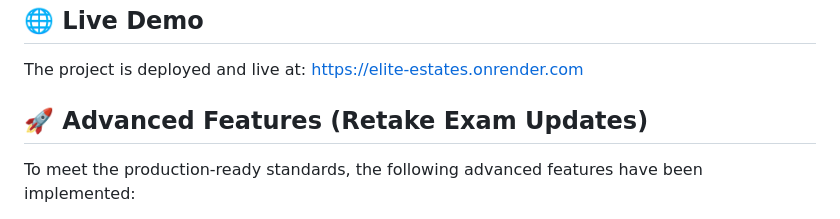
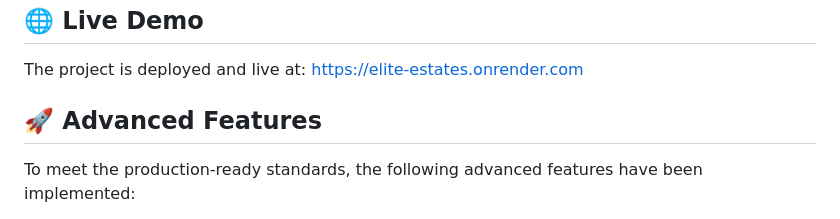
Before and after one commit to sibelyazadzhieva/elite-estates, a Markdown page: README.md, the part around one of its changes. Drawn GitHub-style.

```diff
--- a/README.md
+++ b/README.md
@@ -5,7 +5,7 @@
 ## 🌐 Live Demo
 The project is deployed and live at: [https://elite-estates.onrender.com](https://elite-estates.onrender.com)
 
-## 🚀 Advanced Features (Retake Exam Updates)
+## 🚀 Advanced Features
 To meet the production-ready standards, the following advanced features have been implemented:
 
 * **Asynchronous Task Processing (Celery & Redis):** Background tasks are integrated to improve performance, such as handling confirmation emails for property viewings.
```
Also changed, not shown: other parts of README.md (+2 -1 lines).
